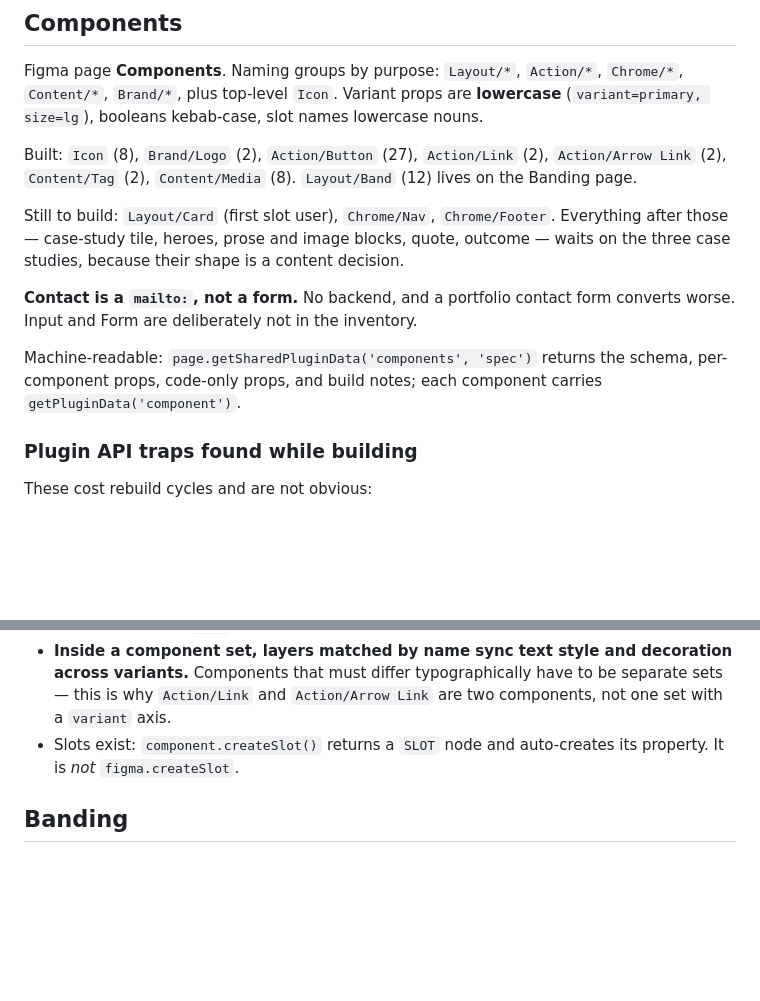
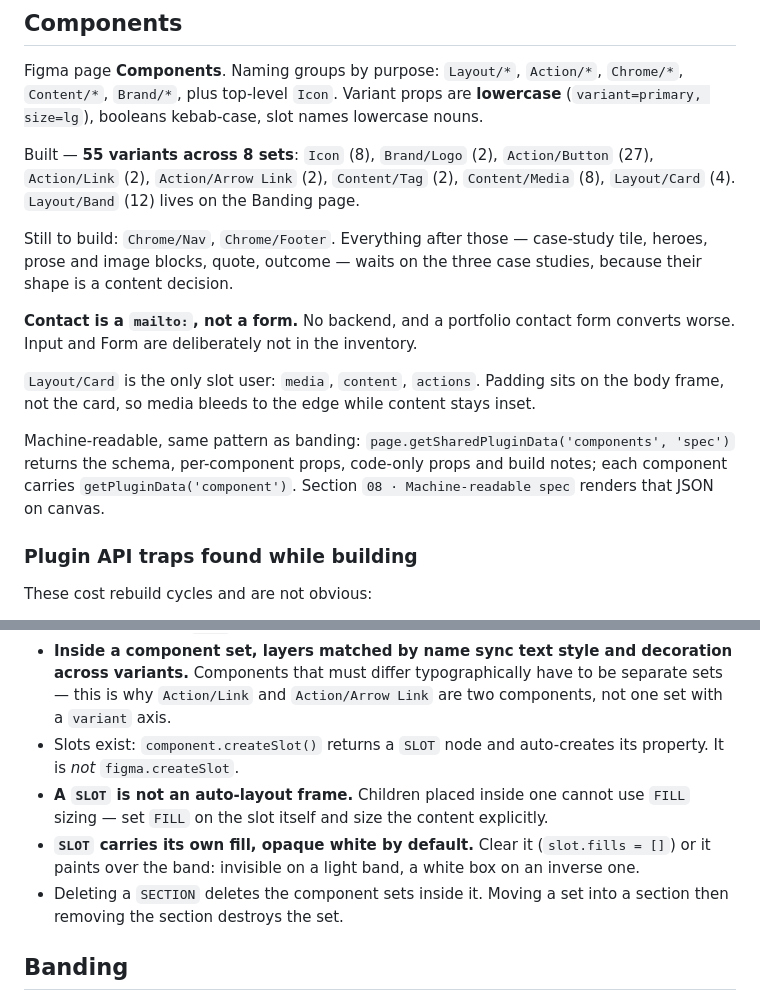
Before and after one commit to rohitsehmi/deesyn-portfolio, a Markdown page: CLAUDE.md, 2 parts joined by grey strips. Drawn GitHub-style; blank space fills up the shorter version.

Commit message:
Build Layout/Card with slots; render the component spec on canvas
Layout/Card is the first component that uses slots: media, content and
actions. Padding lives on the body frame rather than the card, so media
bleeds to the edge while content stays inset, and clipsContent keeps the
media inside r20. The card owns shape, surface and rhythm; it does not
own what goes in it.

A slot proof asserts the whole composition flipping inside an inverse
band — card surface, tag, heading and arrow link, ten nested instances,
zero overrides in total.

Section 08 renders the spec JSON on canvas, matching the pattern the
banding page already uses. 202 lines covering all eight components,
their props, code-only props, the build notes, what is still planned,
and what is deliberately waiting on the case studies.

Three more plugin API traps, all found the hard way:
- A SLOT is not an auto-layout frame; children inside one cannot use
  FILL. Set FILL on the slot and size the content explicitly.
- SLOT carries its own fill, opaque white by default. Left alone it
  paints over the band — invisible on a light band, a white box on an
  inverse one, which is exactly how it was found.
- Deleting a SECTION deletes the component sets inside it. A failed run
  had moved the card set into a section; cleaning up the section took
  the set with it.

55 variants across 8 sets, audited at zero unbound fills and zero text
nodes off a shared style. No token changes — Card reuses bg/surface,
bg/surface-raised, bg/subtle and border/subtle.

Co-Authored-By: Claude Opus 5 <noreply@anthropic.com>

```diff
--- a/CLAUDE.md
+++ b/CLAUDE.md
@@ -88,13 +88,15 @@ Machine-readable, same pattern as banding: `page.getSharedPluginData('motion', '
 
 Figma page **Components**. Naming groups by purpose: `Layout/*`, `Action/*`, `Chrome/*`, `Content/*`, `Brand/*`, plus top-level `Icon`. Variant props are **lowercase** (`variant=primary, size=lg`), booleans kebab-case, slot names lowercase nouns.
 
-Built: `Icon` (8), `Brand/Logo` (2), `Action/Button` (27), `Action/Link` (2), `Action/Arrow Link` (2), `Content/Tag` (2), `Content/Media` (8). `Layout/Band` (12) lives on the Banding page.
+Built — **55 variants across 8 sets**: `Icon` (8), `Brand/Logo` (2), `Action/Button` (27), `Action/Link` (2), `Action/Arrow Link` (2), `Content/Tag` (2), `Content/Media` (8), `Layout/Card` (4). `Layout/Band` (12) lives on the Banding page.
 
-Still to build: `Layout/Card` (first slot user), `Chrome/Nav`, `Chrome/Footer`. Everything after those — case-study tile, heroes, prose and image blocks, quote, outcome — waits on the three case studies, because their shape is a content decision.
+Still to build: `Chrome/Nav`, `Chrome/Footer`. Everything after those — case-study tile, heroes, prose and image blocks, quote, outcome — waits on the three case studies, because their shape is a content decision.
 
 **Contact is a `mailto:`, not a form.** No backend, and a portfolio contact form converts worse. Input and Form are deliberately not in the inventory.
 
-Machine-readable: `page.getSharedPluginData('components', 'spec')` returns the schema, per-component props, code-only props, and build notes; each component carries `getPluginData('component')`.
+`Layout/Card` is the only slot user: `media`, `content`, `actions`. Padding sits on the body frame, not the card, so media bleeds to the edge while content stays inset.
+
+Machine-readable, same pattern as banding: `page.getSharedPluginData('components', 'spec')` returns the schema, per-component props, code-only props and build notes; each component carries `getPluginData('component')`. Section `08 · Machine-readable spec` renders that JSON on canvas.
 
 ### Plugin API traps found while building
 
@@ -104,6 +106,9 @@ These cost rebuild cycles and are not obvious:
 - **`setTextStyleIdAsync` reclaims `textDecoration`.** Apply underline in a *later* pass or it silently reverts to `NONE`.
 - **Inside a component set, layers matched by name sync text style and decoration across variants.** Components that must differ typographically have to be separate sets — this is why `Action/Link` and `Action/Arrow Link` are two components, not one set with a `variant` axis.
 - Slots exist: `component.createSlot()` returns a `SLOT` node and auto-creates its property. It is *not* `figma.createSlot`.
+- **A `SLOT` is not an auto-layout frame.** Children placed inside one cannot use `FILL` sizing — set `FILL` on the slot itself and size the content explicitly.
+- **`SLOT` carries its own fill, opaque white by default.** Clear it (`slot.fills = []`) or it paints over the band: invisible on a light band, a white box on an inverse one.
+- Deleting a `SECTION` deletes the component sets inside it. Moving a set into a section then removing the section destroys the set.
 
 ## Banding
 
```
